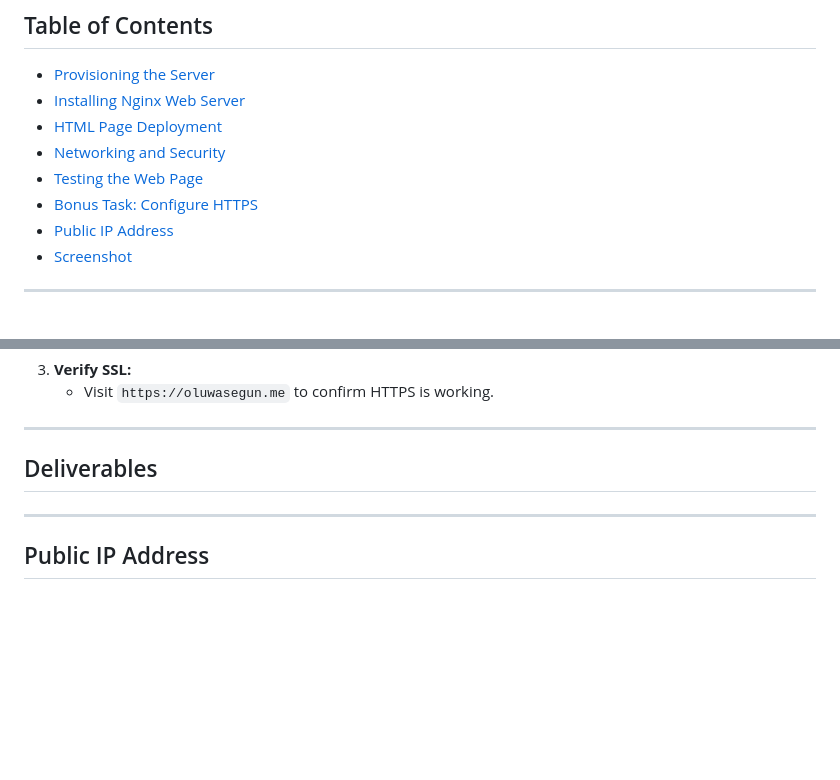
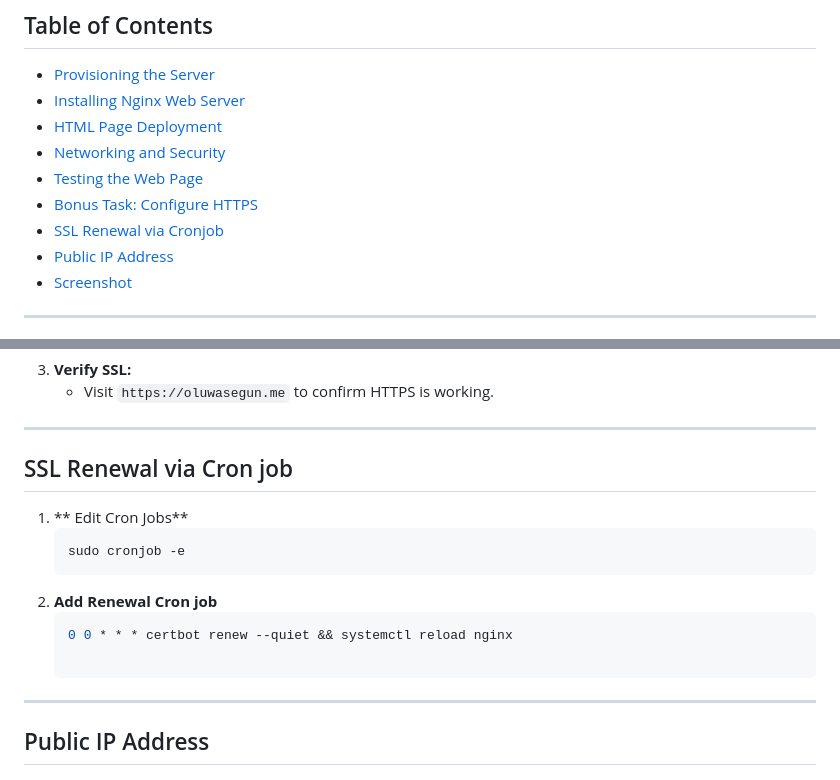
Before and after one commit to Adepetu-Oluwasegun/my-nginx-website-landing-page, a Markdown page: README.md, 2 parts joined by grey strips. GitHub-like rendering; blank space fills up the shorter version.

````diff
--- a/README.md
+++ b/README.md
@@ -9,7 +9,8 @@ This project involves provisioning a Linux server on AWS, installing a web serve
 - [HTML Page Deployment](#html-page-deployment)
 - [Networking and Security](#networking-and-security)
 - [Testing the Web Page](#testing-the-web-page)
-- [Bonus Task: Configure HTTPS](#optional-configure-https)
+- [Bonus Task: Configure HTTPS](#bonus-task-configure-https)
+- [SSL Renewal via Cronjob](#ssl-renewal-via-cronjob)
 - [Public IP Address](#public-ip-address)
 - [Screenshot](#screenshot)
 
@@ -129,7 +130,13 @@ This project involves provisioning a Linux server on AWS, installing a web serve
 
 ---
 
-## Deliverables
+## SSL Renewal via Cron job
+1. ** Edit Cron Jobs**
+   ```bash
+   sudo cronjob -e
+2. **Add Renewal Cron job**
+   ```bash
+   0 0 * * * certbot renew --quiet && systemctl reload nginx
 
 ---
 
````
